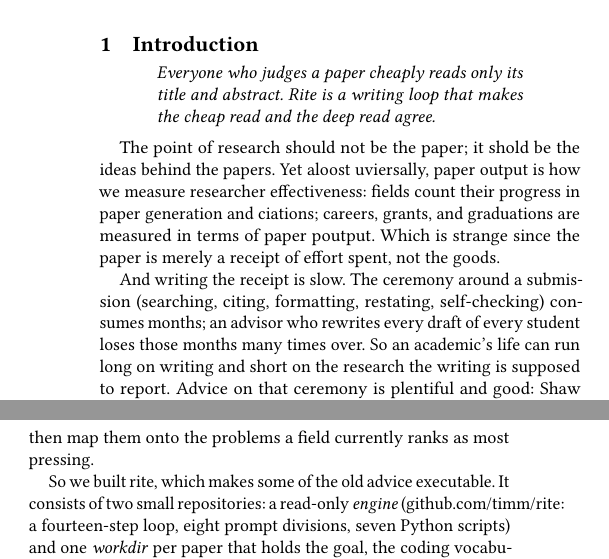
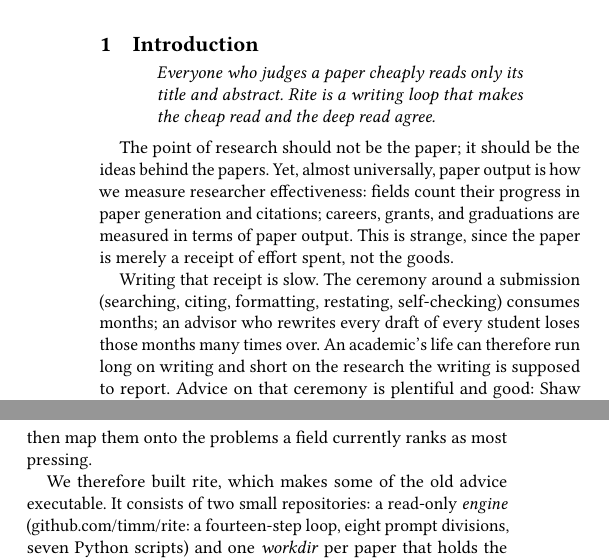
Before and after one commit to timm/how2rite, a LaTeX paper (paper1.tex, which reads sec/intro.tex): two parts of the columns of page 1 of 4, joined at a grey line, cut so that both start at the same text. Compiled offline with pdfLaTeX.

Commit message:
fix(intro): typos, drop conjunction-opened sentences
should/almost universally/citations/output typos; And/So/But
openers replaced with therefore/however forms; Which-fragment
merged. CLAUDE.md gains Prose style rules.

```diff
--- a/sec/intro.tex
+++ b/sec/intro.tex
@@ -7,20 +7,20 @@ Rite is a writing loop that makes the cheap read and the deep read
 agree.}
 \end{quote}
 
-The point of research should not be the paper; it shold be the ideas
+The point of research should not be the paper; it should be the ideas
 behind the papers.
-Yet aloost uviersally, paper output is how we measure researcher
+Yet, almost universally, paper output is how we measure researcher
 effectiveness: fields count their progress in paper generation and
-ciations; careers, grants, and graduations are measured in terms of
-paper poutput.
-Which is strange since the paper is merely a receipt of effort spent,
+citations; careers, grants, and graduations are measured in terms of
+paper output.
+This is strange, since the paper is merely a receipt of effort spent,
 not the goods.
 
-And writing the receipt is slow.
+Writing that receipt is slow.
 The ceremony around a submission (searching, citing, formatting,
 restating, self-checking) consumes months; an advisor who rewrites
 every draft of every student loses those months many times over.
-So an academic's life can run long on writing and short on the
+An academic's life can therefore run long on writing and short on the
 research the writing is supposed to report.
 Advice on that ceremony is plentiful and good: Shaw taxonomized the
 questions reviewers ask of ICSE submissions~\cite{shaw03}; Widom gave
@@ -40,7 +40,8 @@ and follow them~\cite{newell91}; a pipeline can now reverse-engineer
 those strengths from a researcher's own recent papers, then map them
 onto the problems a field currently ranks as most pressing.
 
-So we built rite, which makes some of the old advice executable.
+We therefore built rite, which makes some of the old advice
+executable.
 It consists of two small repositories: a read-only \textit{engine}
 (github.com/timm/rite: a fourteen-step loop, eight prompt divisions,
 seven Python scripts) and one \textit{workdir} per paper that holds
```
Also changed, not shown: CLAUDE.md (+10 -2 lines), sec/intro.tex (6 more changed lines).
